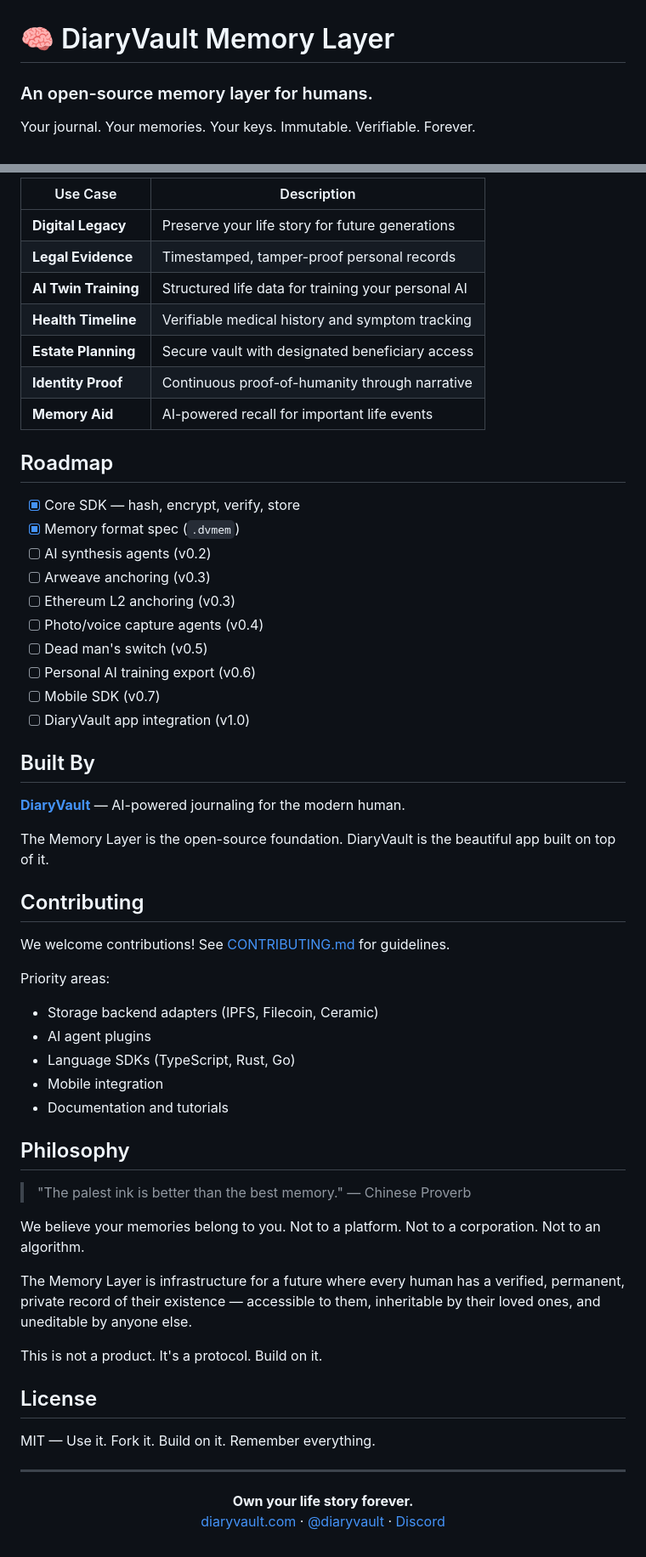
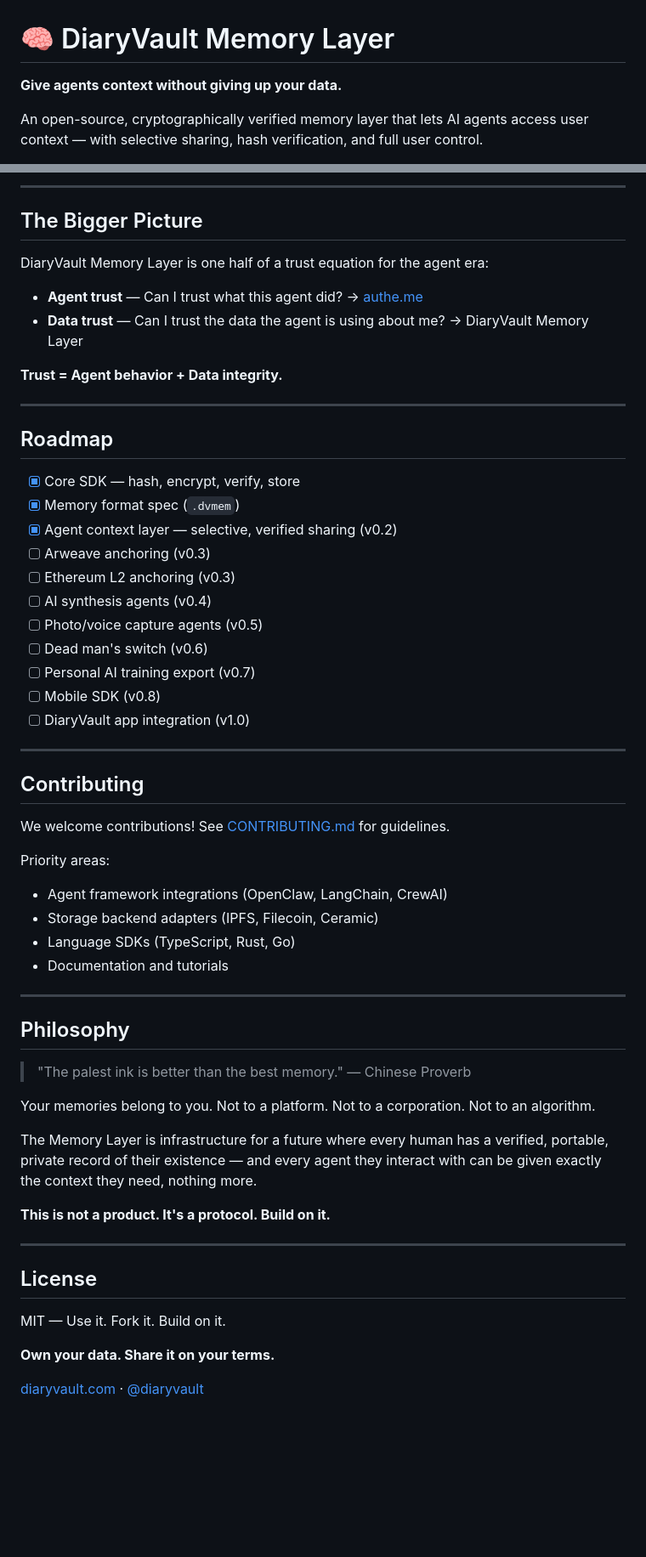
Before and after one commit to DiaryVault/diaryvault-memory-layer, a Markdown page: README.md, 2 parts joined by grey strips. Shown at 85% size. Rendered like a GitHub page; blank space fills up the shorter version.

```diff
--- a/README.md
+++ b/README.md
@@ -1,6 +1,6 @@
 # 🧠 DiaryVault Memory Layer
 
-### An open-source memory layer for humans.
+**Give agents context without giving up your data.**
 
-Your journal. Your memories. Your keys. Immutable. Verifiable. Forever.
+An open-source, cryptographically verified memory layer that lets AI agents access user context — with selective sharing, hash verification, and full user control.
 
@@ -149,61 +169,61 @@ The system is built on four principles:
 
-| Use Case | Description |
-|---|---|
-| **Digital Legacy** | Preserve your life story for future generations |
-| **Legal Evidence** | Timestamped, tamper-proof personal records |
-| **AI Twin Training** | Structured life data for training your personal AI |
-| **Health Timeline** | Verifiable medical history and symptom tracking |
-| **Estate Planning** | Secure vault with designated beneficiary access |
-| **Identity Proof** | Continuous proof-of-humanity through narrative |
-| **Memory Aid** | AI-powered recall for important life events |
+---
+
+## The Bigger Picture
+
+DiaryVault Memory Layer is one half of a trust equation for the agent era:
+
+- **Agent trust** — Can I trust what this agent did? → [authe.me](https://authe.me)
+- **Data trust** — Can I trust the data the agent is using about me? → DiaryVault Memory Layer
+
+**Trust = Agent behavior + Data integrity.**
+
+---
 
 ## Roadmap
 
 - [x] Core SDK — hash, encrypt, verify, store
 - [x] Memory format spec (`.dvmem`)
-- [ ] AI synthesis agents (v0.2)
+- [x] Agent context layer — selective, verified sharing (v0.2)
 - [ ] Arweave anchoring (v0.3)
 - [ ] Ethereum L2 anchoring (v0.3)
-- [ ] Photo/voice capture agents (v0.4)
-- [ ] Dead man's switch (v0.5)
-- [ ] Personal AI training export (v0.6)
-- [ ] Mobile SDK (v0.7)
+- [ ] AI synthesis agents (v0.4)
+- [ ] Photo/voice capture agents (v0.5)
+- [ ] Dead man's switch (v0.6)
+- [ ] Personal AI training export (v0.7)
+- [ ] Mobile SDK (v0.8)
 - [ ] DiaryVault app integration (v1.0)
 
-## Built By
-
-**[DiaryVault](https://diaryvault.com)** — AI-powered journaling for the modern human.
-
-The Memory Layer is the open-source foundation. DiaryVault is the beautiful app built on top of it.
+---
 
 ## Contributing
 
 We welcome contributions! See [CONTRIBUTING.md](CONTRIBUTING.md) for guidelines.
 
 Priority areas:
+- Agent framework integrations (OpenClaw, LangChain, CrewAI)
 - Storage backend adapters (IPFS, Filecoin, Ceramic)
-- AI agent plugins
 - Language SDKs (TypeScript, Rust, Go)
-- Mobile integration
 - Documentation and tutorials
+
+---
 
 ## Philosophy
 
 > "The palest ink is better than the best memory." — Chinese Proverb
 
-We believe your memories belong to you. Not to a platform. Not to a corporation. Not to an algorithm.
+Your memories belong to you. Not to a platform. Not to a corporation. Not to an algorithm.
 
-The Memory Layer is infrastructure for a future where every human has a verified, permanent, private record of their existence — accessible to them, inheritable by their loved ones, and uneditable by anyone else.
+The Memory Layer is infrastructure for a future where every human has a verified, portable, private record of their existence — and every agent they interact with can be given exactly the context they need, nothing more.
 
-This is not a product. It's a protocol. Build on it.
+**This is not a product. It's a protocol. Build on it.**
+
+---
 
 ## License
 
-MIT — Use it. Fork it. Build on it. Remember everything.
+MIT — Use it. Fork it. Build on it.
 
----
+**Own your data. Share it on your terms.**
 
-<p align="center">
-  <strong>Own your life story forever.</strong><br>
-  <a href="https://diaryvault.com">diaryvault.com</a> · <a href="https://twitter.com/diaryvault">@diaryvault</a> · <a href="https://discord.gg/diaryvault">Discord</a>
-</p>
+[diaryvault.com](https://diaryvault.com) · [@diaryvault](https://twitter.com/diaryvaultinc)
```
Also changed, not shown: other parts of README.md (+107 -87 lines).
